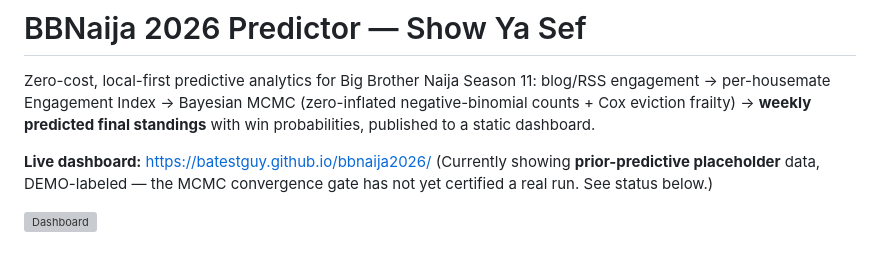
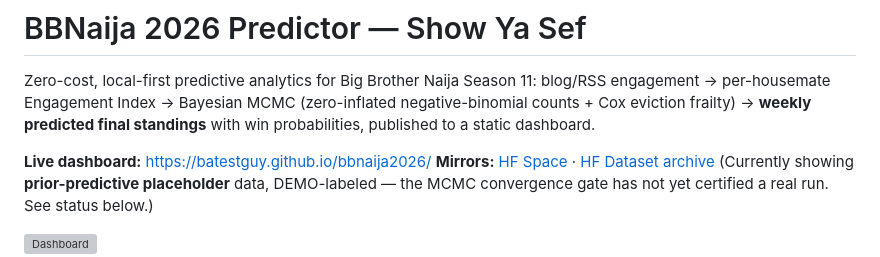
Before and after one commit to batestguy/bbnaija2026, a Markdown page: README.md, the part around the change. Rendered like a GitHub page; grey boxes are pictures that could not be loaded.

Commit message:
Docs: all three surfaces live (Pages + HF Space + HF dataset); status P0-P8 complete
🤖 Generated with Codebuff
Co-Authored-By: Codebuff <noreply@codebuff.com>

```diff
--- a/README.md
+++ b/README.md
@@ -7,6 +7,7 @@ predicted final standings** with win probabilities, published to a static
 dashboard.
 
 **Live dashboard:** https://batestguy.github.io/bbnaija2026/
+**Mirrors:** [HF Space](https://batestguy-bbnaija2026-dashboard.static.hf.space/) · [HF Dataset archive](https://huggingface.co/datasets/batestguy/bbnaija2026-predictions)
 (Currently showing **prior-predictive placeholder** data, DEMO-labeled — the
 MCMC convergence gate has not yet certified a real run. See status below.)
 
```
Also changed, not shown: knowledge.md (+6 -5 lines).
